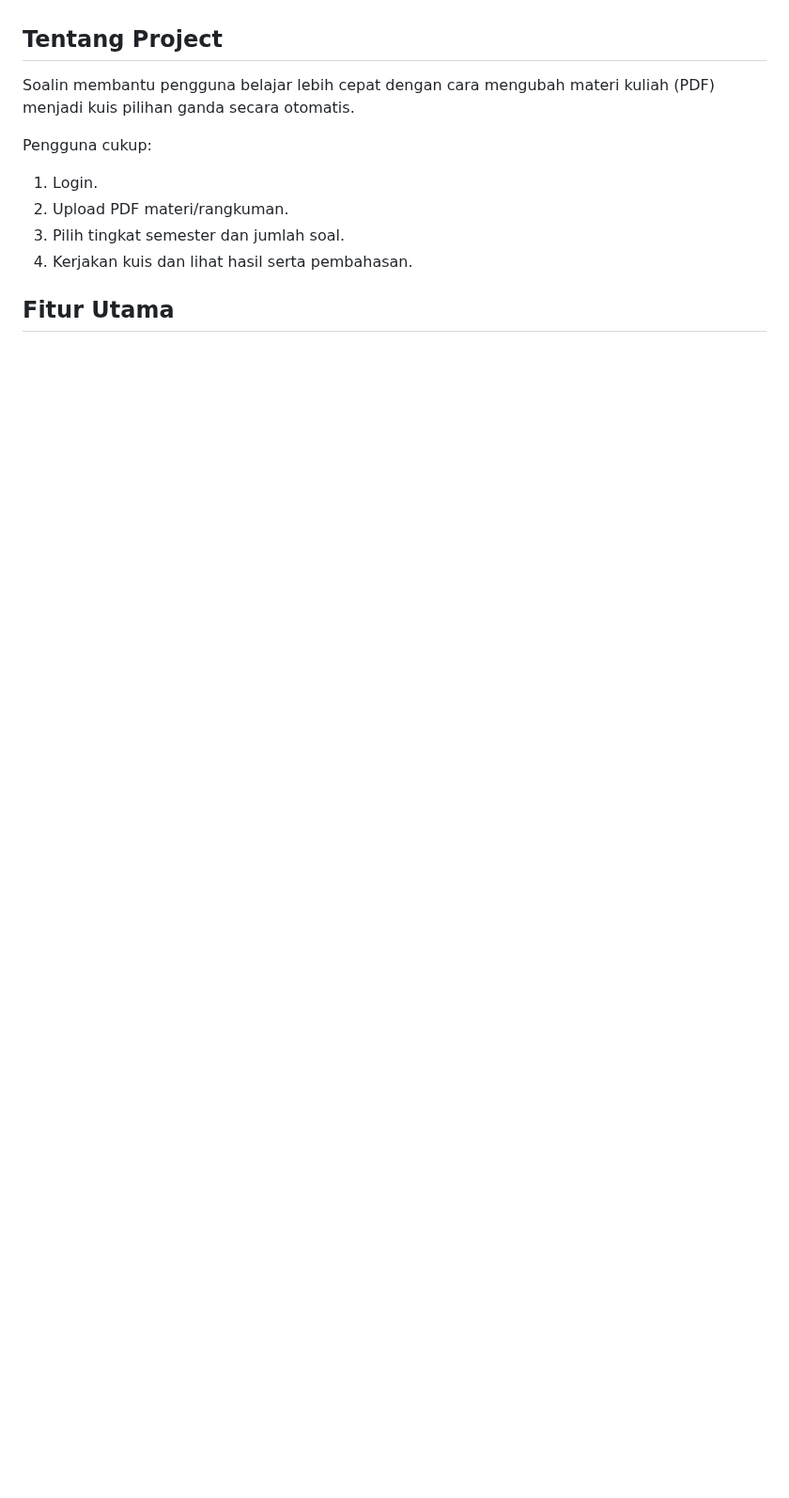
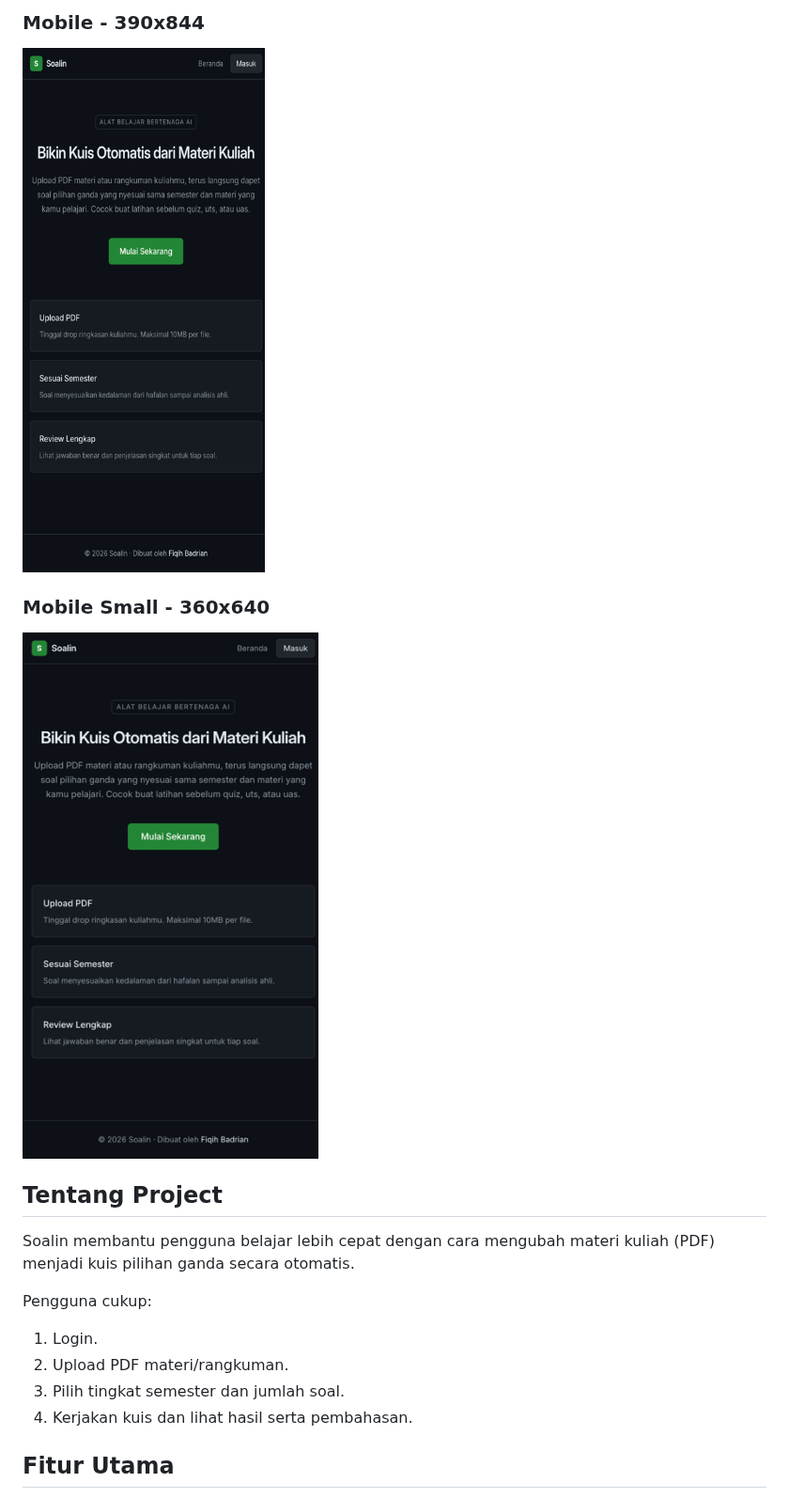
Before and after one commit to fiqihbadrian/Soalin-Quiz, a Markdown page: README.md, the part around one of its changes. Shown at 94% size. Drawn GitHub-style; pictures changed too: images/preview-mobile-390x844.png (added), images/preview-mobile-small-360x640.png (added); blank space fills up the shorter version.

Commit message:
docs(preview): add live screenshot previews in multiple sizes

```diff
--- a/README.md
+++ b/README.md
@@ -8,3 +23,10 @@ Dokumen ini dibuat khusus untuk kebutuhan preview project. Repository ini tidak
+### Mobile - 390x844
+
+![Soalin Mobile Preview](images/preview-mobile-390x844.png)
+
+### Mobile Small - 360x640
+
+![Soalin Mobile Small Preview](images/preview-mobile-small-360x640.png)
 
 ## Tentang Project
 
```
Also changed, not shown: other parts of README.md (+15 -0 lines), images/preview-desktop-1440x900.png (added), images/preview-laptop-1280x720.png (added), images/preview-tablet-834x1112.png (added).
